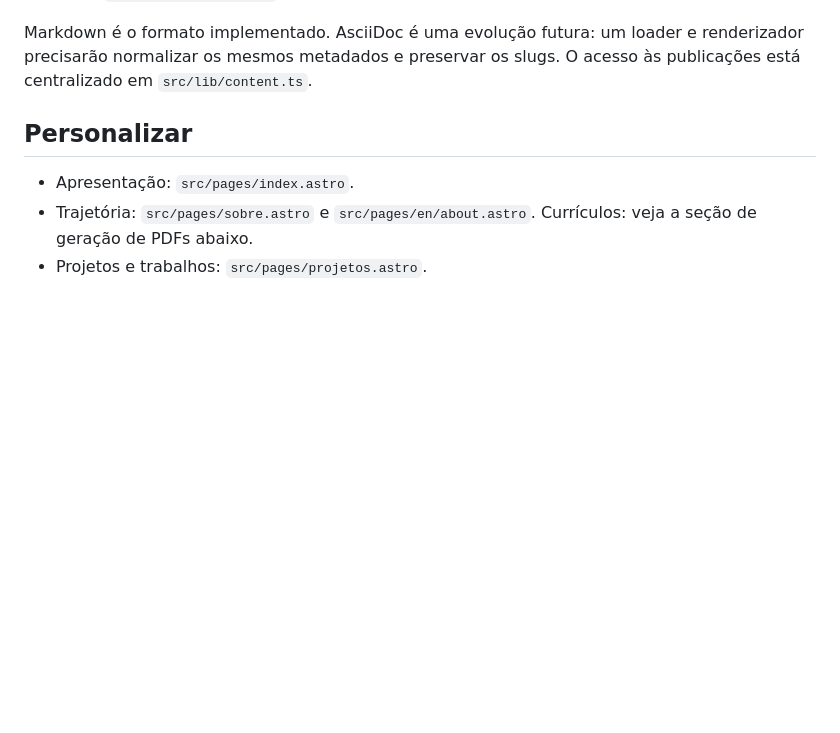
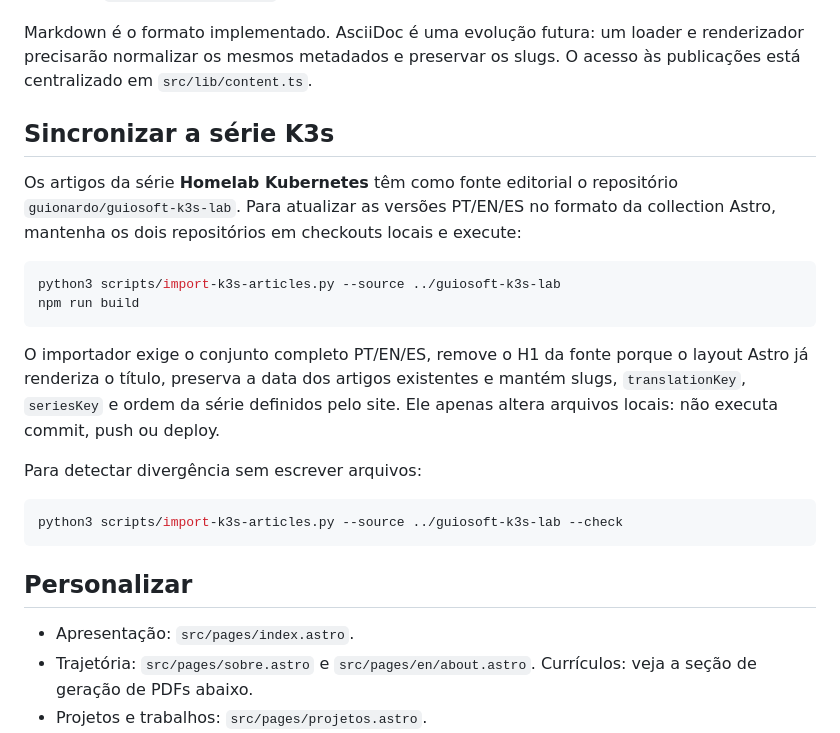
Before and after one commit to guionardo/guionardofurlan.com.br, a Markdown page: README.md, the part around the change. Rendered like a GitHub page; blank space fills up the shorter version.

Commit message:
docs: document K3s article synchronization

````diff
--- a/README.md
+++ b/README.md
@@ -30,6 +30,28 @@ Imagens ficam em `public/images/<slug>/`.
 Markdown é o formato implementado. AsciiDoc é uma evolução futura: um loader e
 renderizador precisarão normalizar os mesmos metadados e preservar os slugs.
 O acesso às publicações está centralizado em `src/lib/content.ts`.
+
+## Sincronizar a série K3s
+
+Os artigos da série **Homelab Kubernetes** têm como fonte editorial o repositório
+`guionardo/guiosoft-k3s-lab`. Para atualizar as versões PT/EN/ES no formato da
+collection Astro, mantenha os dois repositórios em checkouts locais e execute:
+
+```sh
+python3 scripts/import-k3s-articles.py --source ../guiosoft-k3s-lab
+npm run build
+```
+
+O importador exige o conjunto completo PT/EN/ES, remove o H1 da fonte porque o
+layout Astro já renderiza o título, preserva a data dos artigos existentes e
+mantém slugs, `translationKey`, `seriesKey` e ordem da série definidos pelo site.
+Ele apenas altera arquivos locais: não executa commit, push ou deploy.
+
+Para detectar divergência sem escrever arquivos:
+
+```sh
+python3 scripts/import-k3s-articles.py --source ../guiosoft-k3s-lab --check
+```
 
 ## Personalizar
 
````
